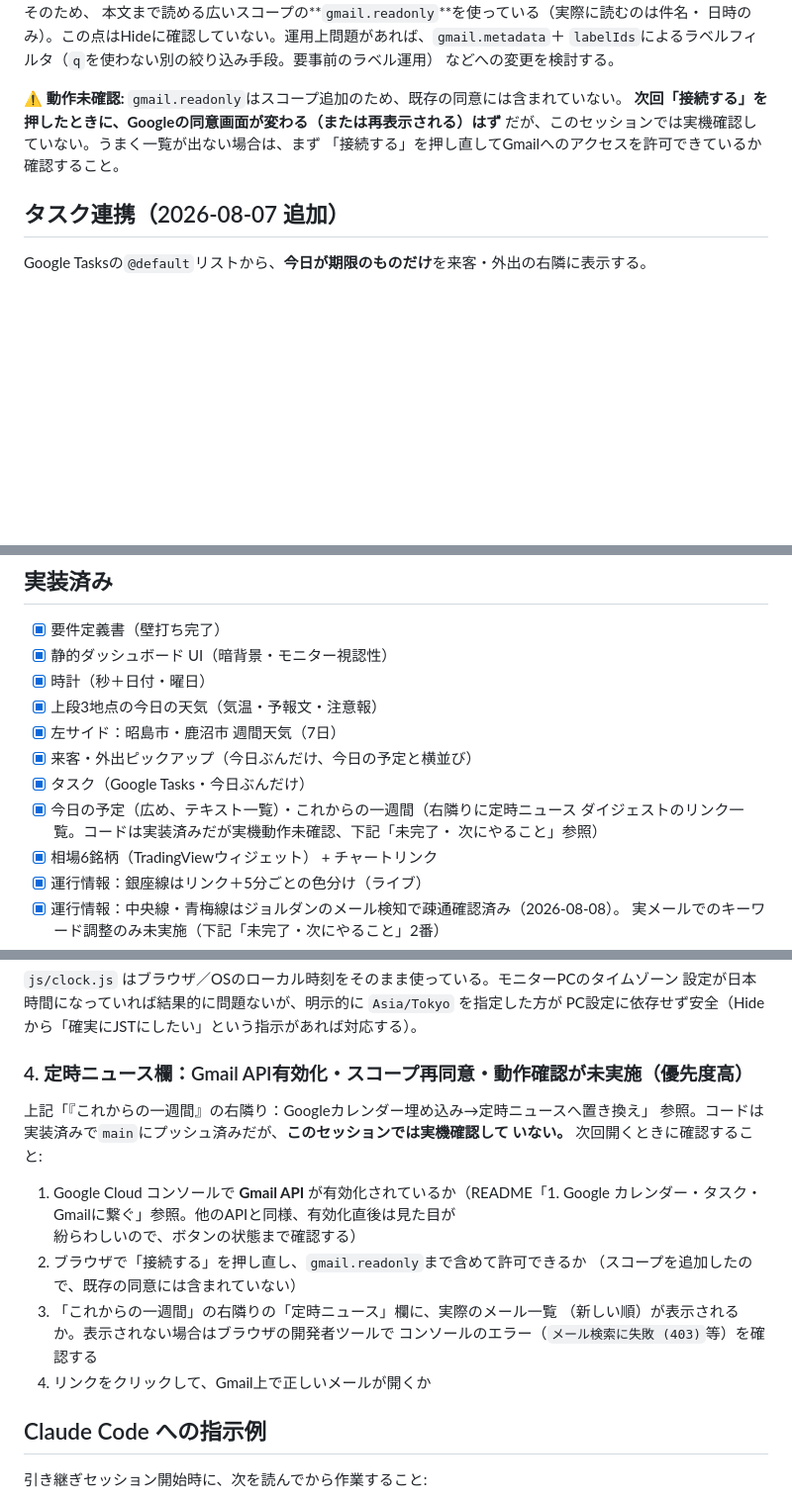
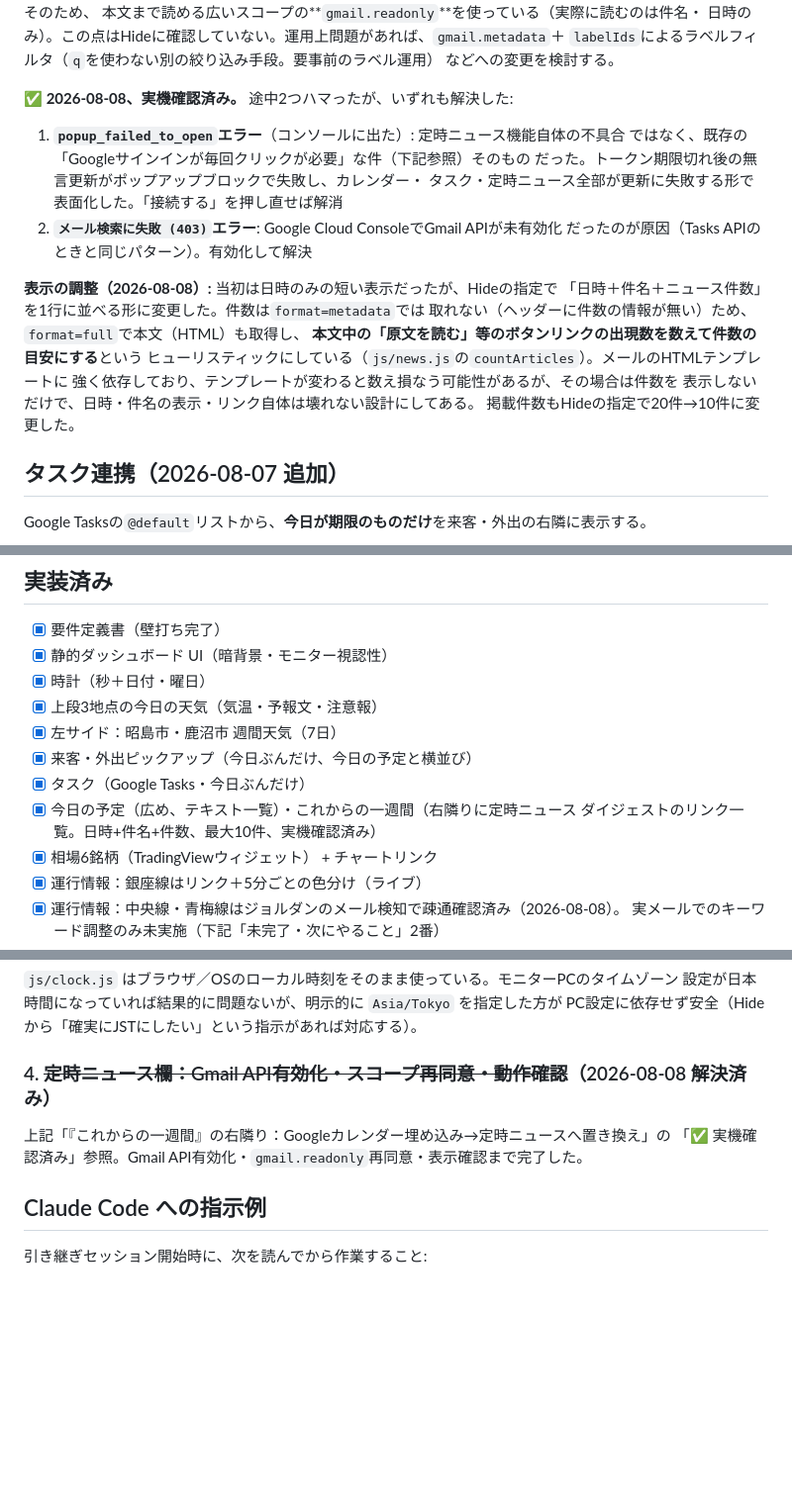
Before and after one commit to iroha-ai/my-dashboard, a Markdown page: HANDOFF.md, 3 parts joined by grey strips. Shown at 99% size. Drawn GitHub-style; blank space fills up the shorter version.

Commit message:
HANDOFF.md更新: 定時ニュース欄の実機確認完了・表示調整を記録
popup_failed_to_open(既知のサインイン問題)とGmail API未有効化(403)、
2つのハマりポイントとその解決を記録。表示形式(日時+件名+件数)・
掲載件数(10件)の変更点も追記。

Co-Authored-By: Claude Sonnet 5 <noreply@anthropic.com>

```diff
--- a/HANDOFF.md
+++ b/HANDOFF.md
@@ -275,10 +275,23 @@ SAMEORIGIN`でiframe埋め込み自体をブロックしている（実ブラウ
 `labelIds`によるラベルフィルタ（`q`を使わない別の絞り込み手段。要事前のラベル運用）
 などへの変更を検討する。
 
-**⚠️ 動作未確認:** `gmail.readonly`はスコープ追加のため、既存の同意には含まれていない。
-**次回「接続する」を押したときに、Googleの同意画面が変わる（または再表示される）はず**
-だが、このセッションでは実機確認していない。うまく一覧が出ない場合は、まず
-「接続する」を押し直してGmailへのアクセスを許可できているか確認すること。
+**✅ 2026-08-08、実機確認済み。** 途中2つハマったが、いずれも解決した:
+
+1. **`popup_failed_to_open`エラー**（コンソールに出た）: 定時ニュース機能自体の不具合
+   ではなく、既存の「Googleサインインが毎回クリックが必要」な件（下記参照）そのもの
+   だった。トークン期限切れ後の無言更新がポップアップブロックで失敗し、カレンダー・
+   タスク・定時ニュース全部が更新に失敗する形で表面化した。「接続する」を押し直せば解消
+2. **`メール検索に失敗 (403)`エラー**: Google Cloud ConsoleでGmail APIが未有効化
+   だったのが原因（Tasks APIのときと同じパターン）。有効化して解決
+
+**表示の調整（2026-08-08）:** 当初は日時のみの短い表示だったが、Hideの指定で
+「日時＋件名＋ニュース件数」を1行に並べる形に変更した。件数は`format=metadata`では
+取れない（ヘッダーに件数の情報が無い）ため、`format=full`で本文（HTML）も取得し、
+**本文中の「原文を読む」等のボタンリンクの出現数を数えて件数の目安にする**という
+ヒューリスティックにしている（`js/news.js`の`countArticles`）。メールのHTMLテンプレートに
+強く依存しており、テンプレートが変わると数え損なう可能性があるが、その場合は件数を
+表示しないだけで、日時・件名の表示・リンク自体は壊れない設計にしてある。
+掲載件数もHideの指定で20件→10件に変更した。
 
 ## タスク連携（2026-08-07 追加）
 
@@ -377,8 +390,7 @@ python3 -m http.server 8000
 - [x] 来客・外出ピックアップ（今日ぶんだけ、今日の予定と横並び）
 - [x] タスク（Google Tasks・今日ぶんだけ）
 - [x] 今日の予定（広め、テキスト一覧）・これからの一週間（右隣りに定時ニュース
-      ダイジェストのリンク一覧。コードは実装済みだが実機動作未確認、下記「未完了・
-      次にやること」参照）
+      ダイジェストのリンク一覧。日時+件名+件数、最大10件、実機確認済み）
 - [x] 相場6銘柄（TradingViewウィジェット） + チャートリンク
 - [x] 運行情報：銀座線はリンク＋5分ごとの色分け（ライブ）
 - [x] 運行情報：中央線・青梅線はジョルダンのメール検知で疎通確認済み（2026-08-08）。
@@ -424,21 +436,10 @@ env:に`DEBUG_TRAIN: '1'`を足せば有効化できる）。
 設定が日本時間になっていれば結果的に問題ないが、明示的に `Asia/Tokyo` を指定した方が
 PC設定に依存せず安全（Hideから「確実にJSTにしたい」という指示があれば対応する）。
 
-### 4. 定時ニュース欄：Gmail API有効化・スコープ再同意・動作確認が未実施（優先度高）
+### 4. ~~定時ニュース欄：Gmail API有効化・スコープ再同意・動作確認~~（2026-08-08 解決済み）
 
-上記「『これからの一週間』の右隣り：Googleカレンダー埋め込み→定時ニュースへ置き換え」
-参照。コードは実装済みで`main`にプッシュ済みだが、**このセッションでは実機確認して
-いない。** 次回開くときに確認すること:
-
-1. Google Cloud コンソールで **Gmail API** が有効化されているか（README「1. Google
-   カレンダー・タスク・Gmailに繋ぐ」参照。他のAPIと同様、有効化直後は見た目が
-   紛らわしいので、ボタンの状態まで確認する）
-2. ブラウザで「接続する」を押し直し、`gmail.readonly`まで含めて許可できるか
-   （スコープを追加したので、既存の同意には含まれていない）
-3. 「これからの一週間」の右隣りの「定時ニュース」欄に、実際のメール一覧
-   （新しい順）が表示されるか。表示されない場合はブラウザの開発者ツールで
-   コンソールのエラー（`メール検索に失敗 (403)`等）を確認する
-4. リンクをクリックして、Gmail上で正しいメールが開くか
+上記「『これからの一週間』の右隣り：Googleカレンダー埋め込み→定時ニュースへ置き換え」の
+「✅ 実機確認済み」参照。Gmail API有効化・`gmail.readonly`再同意・表示確認まで完了した。
 
 ## Claude Code への指示例
 
```
Also changed, not shown: other parts of HANDOFF.md (+1 -1 lines).
